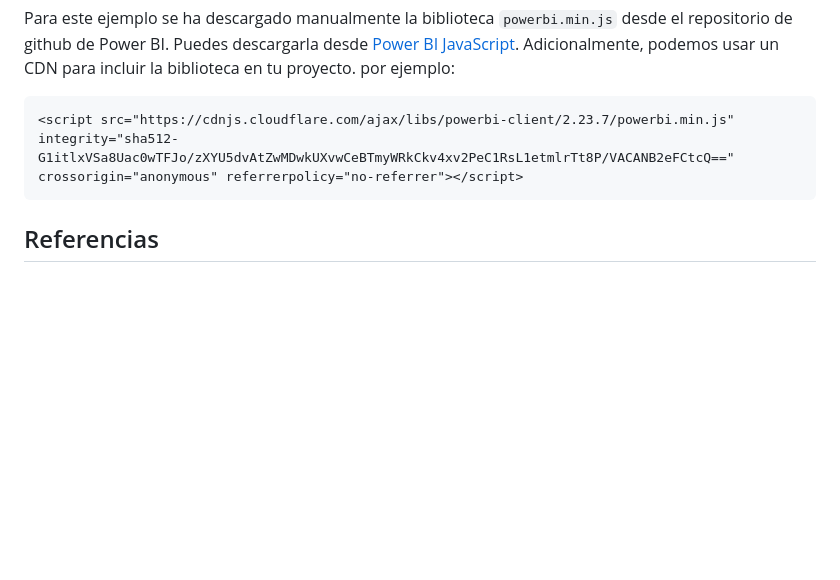
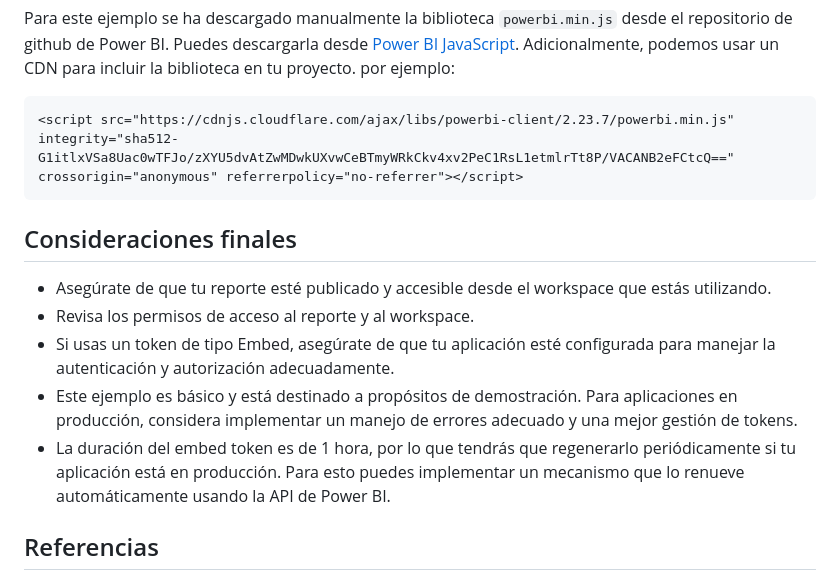
Before and after one commit to DlopezS98/html-javascript-powerbi-embed, a Markdown page: README.md, the part around the change. Drawn GitHub-style; blank space fills up the shorter version.

Commit message:
Add final considerations for Power BI report accessibility and token management in README

````diff
--- a/README.md
+++ b/README.md
@@ -70,6 +70,13 @@ Adicionalmente, podemos usar un CDN para incluir la biblioteca en tu proyecto. p
 <script src="https://cdnjs.cloudflare.com/ajax/libs/powerbi-client/2.23.7/powerbi.min.js" integrity="sha512-G1itlxVSa8Uac0wTFJo/zXYU5dvAtZwMDwkUXvwCeBTmyWRkCkv4xv2PeC1RsL1etmlrTt8P/VACANB2eFCtcQ==" crossorigin="anonymous" referrerpolicy="no-referrer"></script>
 ```
 
+## Consideraciones finales
+- Asegúrate de que tu reporte esté publicado y accesible desde el workspace que estás utilizando.
+- Revisa los permisos de acceso al reporte y al workspace.
+- Si usas un token de tipo Embed, asegúrate de que tu aplicación esté configurada para manejar la autenticación y autorización adecuadamente.
+- Este ejemplo es básico y está destinado a propósitos de demostración. Para aplicaciones en producción, considera implementar un manejo de errores adecuado y una mejor gestión de tokens.
+- La duración del embed token es de 1 hora, por lo que tendrás que regenerarlo periódicamente si tu aplicación está en producción. Para esto puedes implementar un mecanismo que lo renueve automáticamente usando la API de Power BI.
+
 ## Referencias
 - [Documentación de Power BI REST API](https://learn.microsoft.com/en-us/rest/api/power-bi/)
 - [Power BI Playground](https://playground.powerbi.com/)
````
